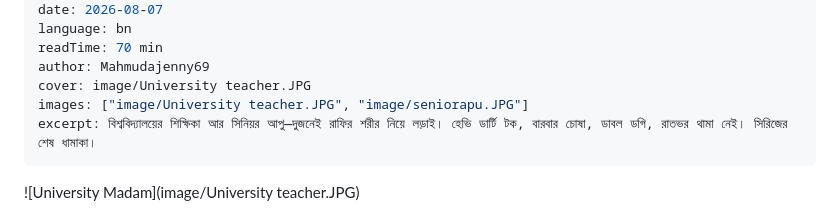
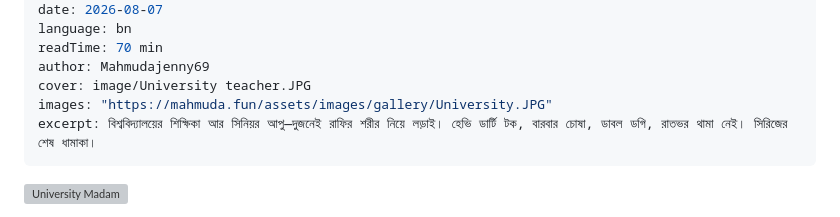
Before and after one commit to jennyMahmuda/mahmuda-fun, a Markdown page: story-post/senior-apu-ep12.md, the part around one of its changes. Rendered like a GitHub page; grey boxes are pictures that could not be loaded.

```diff
--- a/story-post/senior-apu-ep12.md
+++ b/story-post/senior-apu-ep12.md
@@ -12,9 +12,9 @@ language: bn
 readTime: 70 min
 author: Mahmudajenny69
 cover: image/University teacher.JPG
-images: ["image/University teacher.JPG", "image/seniorapu.JPG"]
+images: "https://mahmuda.fun/assets/images/gallery/University.JPG"
 excerpt: বিশ্ববিদ্যালয়ের শিক্ষিকা আর সিনিয়র আপু—দুজনেই রাফির শরীর নিয়ে লড়াই। হেভি ডার্টি টক, বারবার চোষা, ডাবল ডগি, রাতভর থামা নেই। সিরিজের শেষ ধামাকা।
 ---
 
-![University Madam](image/University teacher.JPG)
+![University Madam](https://mahmuda.fun/assets/images/gallery/University.JPG)
 
```
Also changed, not shown: other parts of story-post/senior-apu-ep12.md (+1 -1 lines).
